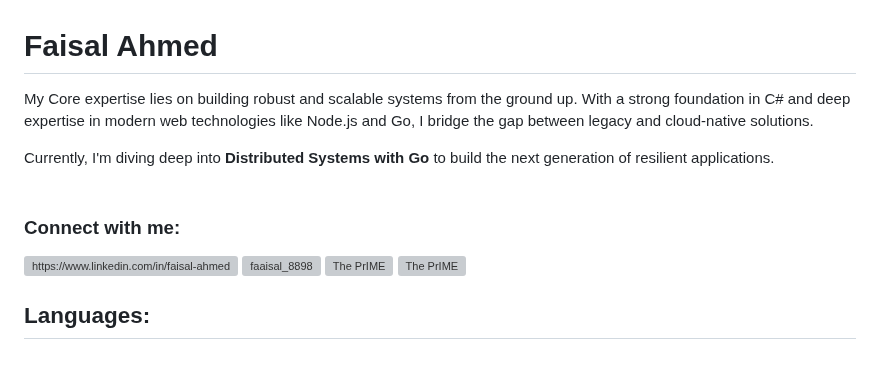
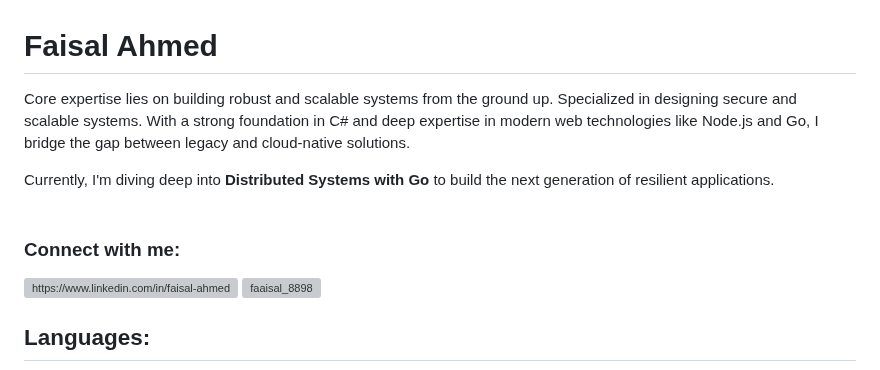
Before and after one commit to Faisal-8898/Faisal-8898, a Markdown page: README.md, the part around one of its changes. Drawn GitHub-style; grey boxes are pictures that could not be loaded.

```diff
--- a/README.md
+++ b/README.md
@@ -5,8 +5,7 @@
 </head>
 <h1 align="left">Faisal Ahmed</h1>
 
-
-My Core expertise lies on building robust and scalable systems from the ground up. With a strong foundation in C# and deep expertise in modern web technologies like Node.js and Go, I bridge the gap between legacy and cloud-native solutions.
+Core expertise lies on building robust and scalable systems from the ground up. Specialized in designing secure and scalable systems. With a strong foundation in C# and deep expertise in modern web technologies like Node.js and Go, I bridge the gap between legacy and cloud-native solutions.
 
 Currently, I'm diving deep into **Distributed Systems with Go** to build the next generation of resilient applications.
 <br>
@@ -17,8 +16,10 @@ Currently, I'm diving deep into **Distributed Systems with Go** to build the nex
 <p align="left">
  <a href="https://www.linkedin.com/in/faisal-ahmed-695300236/" target="blank"><img align="center" src="https://raw.githubusercontent.com/rahuldkjain/github-profile-readme-generator/master/src/images/icons/Social/linked-in-alt.svg" alt="https://www.linkedin.com/in/faisal-ahmed-695300236/" height="30" width="40" /></a>
  <a href="https://twitter.com/faaisal_8898" target="blank"><img align="center" src="https://raw.githubusercontent.com/rahuldkjain/github-profile-readme-generator/master/src/images/icons/Social/twitter.svg" alt="faaisal_8898" height="30" width="40" /></a>
- <a href="https://codeforces.com/profile/The_PrIME" target="blank"><img align="center" src="https://raw.githubusercontent.com/rahuldkjain/github-profile-readme-generator/master/src/images/icons/Social/codeforces.svg" alt="The PrIME" height="30" width="40" /></a>
- <a href="https://leetcode.com/The_PrIME/" target="blank"><img align="center" src="https://raw.githubusercontent.com/rahuldkjain/github-profile-readme-generator/master/src/images/icons/Social/leet-code.svg" alt="The PrIME" height="30" width="40" /></a>
+
+
+ <!-- <a href="https://codeforces.com/profile/The_PrIME" target="blank"><img align="center" src="https://raw.githubusercontent.com/rahuldkjain/github-profile-readme-generator/master/src/images/icons/Social/codeforces.svg" alt="The PrIME" height="30" width="40" /></a>
+ <a href="https://leetcode.com/The_PrIME/" target="blank"><img align="center" src="https://raw.githubusercontent.com/rahuldkjain/github-profile-readme-generator/master/src/images/icons/Social/leet-code.svg" alt="The PrIME" height="30" width="40" /></a> -->
 </p>
 
 
```
Also changed, not shown: other parts of README.md (+1 -1 lines).
